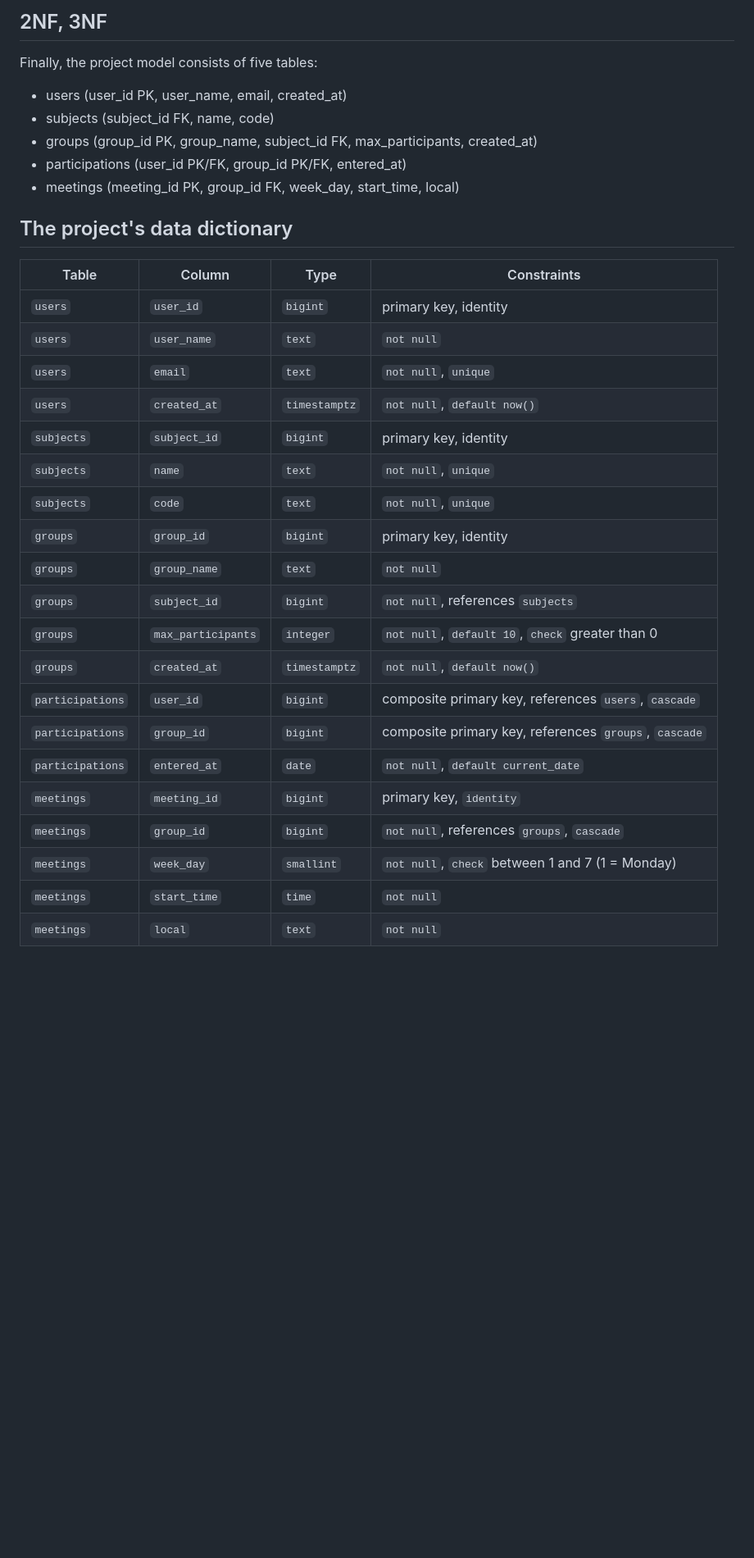
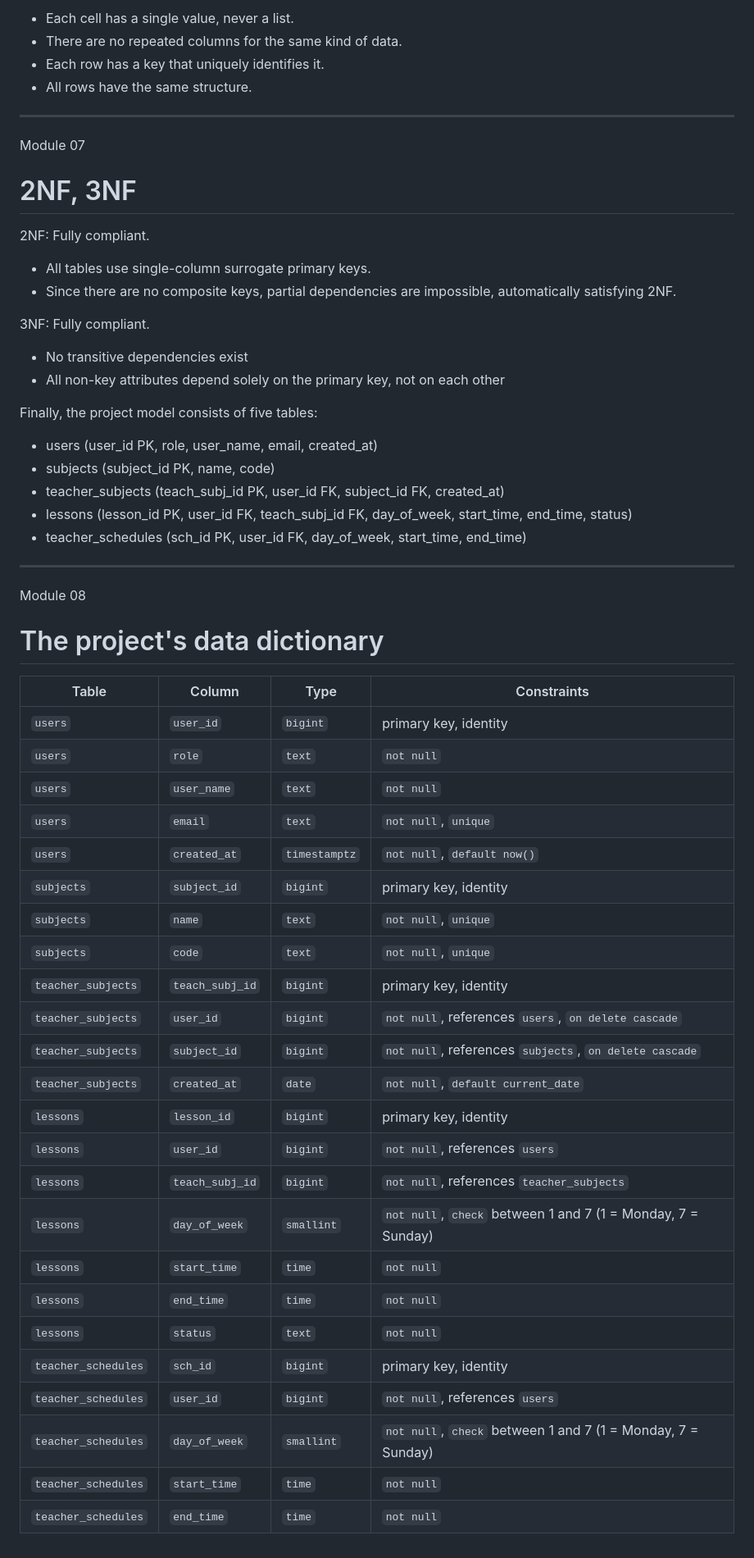
Before and after one commit to mikcoffee/learnplat, a Markdown page: docs/architecture.md, the part around one of its changes. Shown at 82% size. Rendered like a GitHub page; blank space fills up the shorter version.

```diff
--- a/docs/architecture.md
+++ b/docs/architecture.md
@@ -57,34 +91,55 @@ Checked: 1NF in the project's ERD
 
-## 2NF, 3NF
+- Each cell has a single value, never a list.
+- There are no repeated columns for the same kind of data.
+- Each row has a key that uniquely identifies it.
+- All rows have the same structure.
+
+---
+Module 07
+# 2NF, 3NF
+
+2NF: Fully compliant.
+- All tables use single-column surrogate primary keys.
+- Since there are no composite keys, partial dependencies are impossible, automatically satisfying 2NF.
+
+3NF: Fully compliant.
+- No transitive dependencies exist
+- All non-key attributes depend solely on the primary key, not on each other
 
 Finally, the project model consists of five tables:
 
-- users (user_id PK, user_name, email, created_at)
-- subjects (subject_id FK, name, code)
-- groups (group_id PK, group_name, subject_id FK, max_participants, created_at)
-- participations (user_id PK/FK, group_id PK/FK, entered_at)
-- meetings (meeting_id PK, group_id FK, week_day, start_time, local)
+- users (user_id PK, role, user_name, email, created_at)
+- subjects (subject_id PK, name, code)
+- teacher_subjects (teach_subj_id PK, user_id FK, subject_id FK, created_at)
+- lessons (lesson_id PK, user_id FK, teach_subj_id FK, day_of_week, start_time, end_time, status)
+- teacher_schedules (sch_id PK, user_id FK, day_of_week, start_time, end_time)
 
-## The project's data dictionary
+---
+Module 08
+# The project's data dictionary
 | Table | Column | Type | Constraints |
 | --- | --- | --- | --- |
 | `users` | `user_id` | `bigint` | primary key, identity |
+| `users` | `role` | `text` | `not null` |
 | `users` | `user_name` | `text` | `not null` |
 | `users` | `email` | `text` | `not null`, `unique` |
 | `users` | `created_at` | `timestamptz` | `not null`, `default now()` |
 | `subjects` | `subject_id` | `bigint` | primary key, identity |
 | `subjects` | `name` | `text` | `not null`, `unique` |
 | `subjects` | `code` | `text` | `not null`, `unique` |
-| `groups` | `group_id` | `bigint` | primary key, identity |
-| `groups` | `group_name` | `text` | `not null` |
-| `groups` | `subject_id` | `bigint` | `not null`, references `subjects` |
-| `groups` | `max_participants` | `integer` | `not null`, `default 10`, `check` greater than 0 |
-| `groups` | `created_at` | `timestamptz` | `not null`, `default now()` |
-| `participations` | `user_id` | `bigint` | composite primary key, references `users`, `cascade` |
-| `participations` | `group_id` | `bigint` | composite primary key, references `groups`, `cascade` |
-| `participations` | `entered_at` | `date` | `not null`, `default current_date` |
-| `meetings` | `meeting_id` | `bigint` | primary key, `identity` |
-| `meetings` | `group_id` | `bigint` | `not null`, references `groups`, `cascade` |
-| `meetings` | `week_day` | `smallint` | `not null`, `check` between 1 and 7 (1 = Monday) |
-| `meetings` | `start_time` | `time` | `not null` |
-| `meetings` | `local` | `text` | `not null` |
+| `teacher_subjects` | `teach_subj_id` | `bigint` | primary key, identity |
+| `teacher_subjects` | `user_id` | `bigint` | `not null`, references `users`, `on delete cascade` |
+| `teacher_subjects` | `subject_id` | `bigint` | `not null`, references `subjects`, `on delete cascade` |
+| `teacher_subjects` | `created_at` | `date` | `not null`, `default current_date` |
+| `lessons` | `lesson_id` | `bigint` | primary key, identity |
+| `lessons` | `user_id` | `bigint` | `not null`, references `users` |
+| `lessons` | `teach_subj_id` | `bigint` | `not null`, references `teacher_subjects` |
+| `lessons` | `day_of_week` | `smallint` | `not null`, `check` between 1 and 7 (1 = Monday, 7 = Sunday) |
+| `lessons` | `start_time` | `time` | `not null` |
+| `lessons` | `end_time` | `time` | `not null` |
+| `lessons` | `status` | `text` | `not null` |
+| `teacher_schedules` | `sch_id` | `bigint` | primary key, identity |
+| `teacher_schedules` | `user_id` | `bigint` | `not null`, references `users` |
+| `teacher_schedules` | `day_of_week` | `smallint` | `not null`, `check` between 1 and 7 (1 = Monday, 7 = Sunday) |
+| `teacher_schedules` | `start_time` | `time` | `not null` |
+| `teacher_schedules` | `end_time` | `time` | `not null` |
```
Also changed, not shown: other parts of docs/architecture.md (+67 -33 lines), docs/user-stories.md (+11 -6 lines), docs/der.png, 3 other files.
